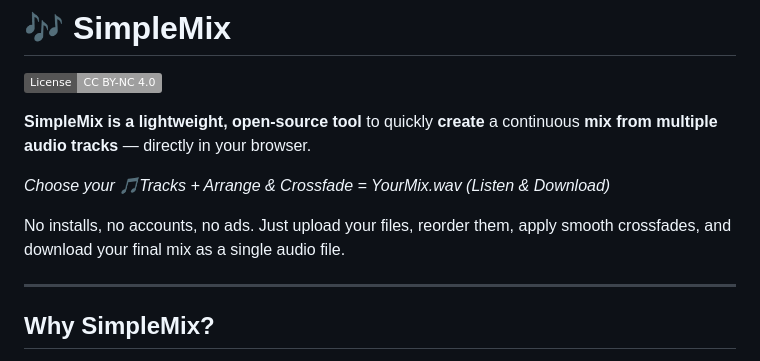
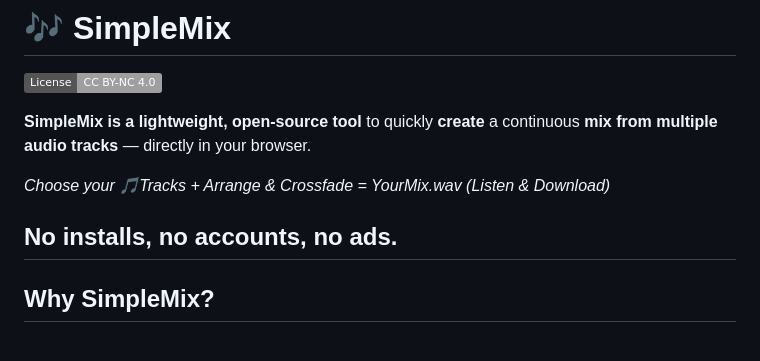
Before and after one commit to ifranc-r/SimpleMix, a Markdown page: README.md, the part around the change. Rendered like a GitHub page; badges without logos.

Commit message:
readme better preview

```diff
--- a/README.md
+++ b/README.md
@@ -7,8 +7,9 @@
 
 *Choose your 🎵Tracks + Arrange & Crossfade = YourMix.wav (Listen & Download)*
 
-No installs, no accounts, no ads. Just upload your files, reorder them, apply smooth crossfades, and download your final mix as a single audio file.
-
+No installs,
+no accounts,
+no ads.
 ---
 
 ## Why SimpleMix?
```
